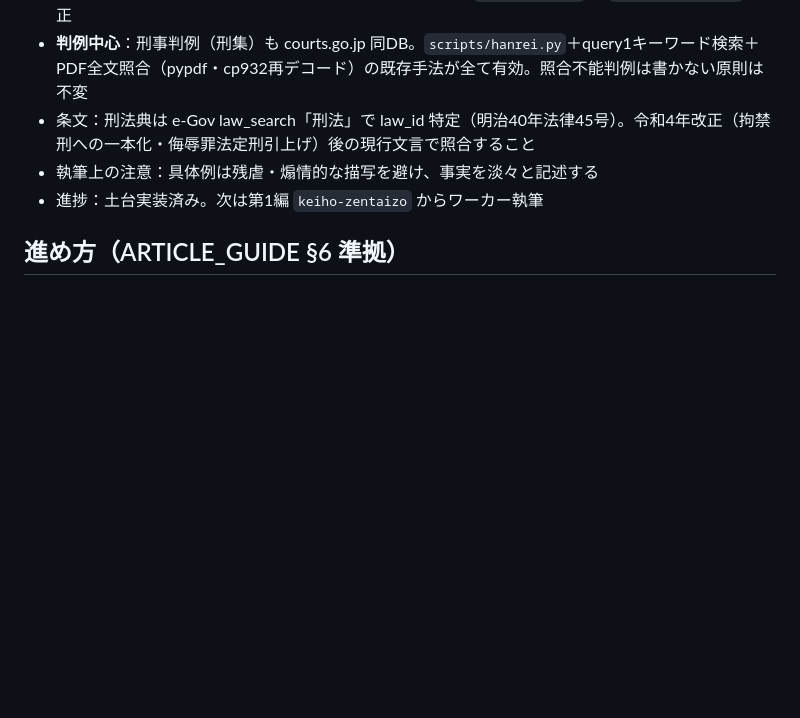
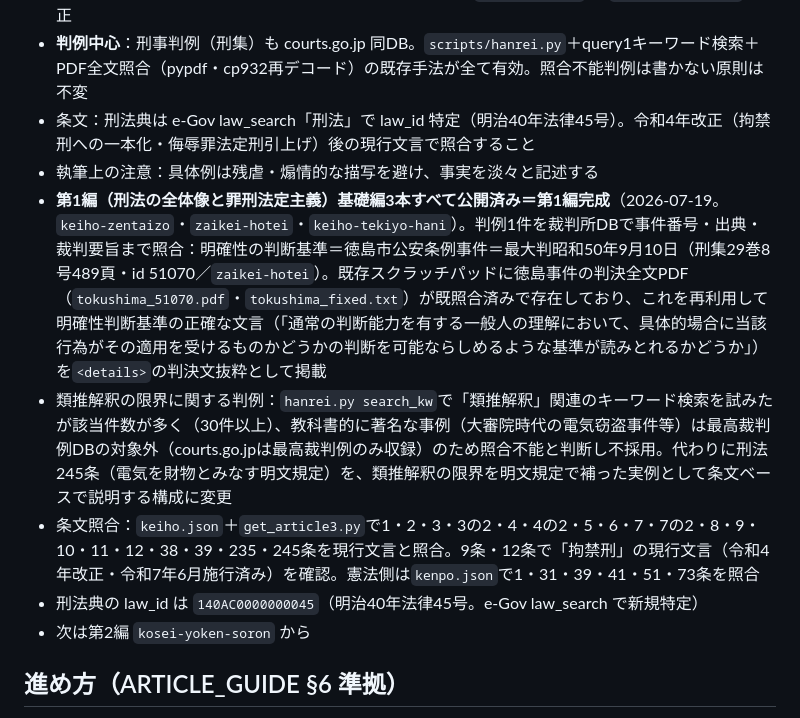
Before and after one commit to sotar0826/topica, a Markdown page: docs/CONTENT_PLAN.md, the part around the change. Rendered like a GitHub page; blank space fills up the shorter version.

```diff
--- a/docs/CONTENT_PLAN.md
+++ b/docs/CONTENT_PLAN.md
@@ -132,7 +132,11 @@
 - **判例中心**：刑事判例（刑集）も courts.go.jp 同DB。`scripts/hanrei.py`＋query1キーワード検索＋PDF全文照合（pypdf・cp932再デコード）の既存手法が全て有効。照合不能判例は書かない原則は不変
 - 条文：刑法典は e-Gov law_search「刑法」で law_id 特定（明治40年法律45号）。令和4年改正（拘禁刑への一本化・侮辱罪法定刑引上げ）後の現行文言で照合すること
 - 執筆上の注意：具体例は残虐・煽情的な描写を避け、事実を淡々と記述する
-- 進捗：土台実装済み。次は第1編 `keiho-zentaizo` からワーカー執筆
+- **第1編（刑法の全体像と罪刑法定主義）基礎編3本すべて公開済み＝第1編完成**（2026-07-19。`keiho-zentaizo`・`zaikei-hotei`・`keiho-tekiyo-hani`）。判例1件を裁判所DBで事件番号・出典・裁判要旨まで照合：明確性の判断基準＝徳島市公安条例事件＝最大判昭和50年9月10日（刑集29巻8号489頁・id 51070／`zaikei-hotei`）。既存スクラッチパッドに徳島事件の判決全文PDF（`tokushima_51070.pdf`・`tokushima_fixed.txt`）が既照合済みで存在しており、これを再利用して明確性判断基準の正確な文言（「通常の判断能力を有する一般人の理解において、具体的場合に当該行為がその適用を受けるものかどうかの判断を可能ならしめるような基準が読みとれるかどうか」）を`<details>`の判決文抜粋として掲載
+- 類推解釈の限界に関する判例：`hanrei.py search_kw`で「類推解釈」関連のキーワード検索を試みたが該当件数が多く（30件以上）、教科書的に著名な事例（大審院時代の電気窃盗事件等）は最高裁判例DBの対象外（courts.go.jpは最高裁判例のみ収録）のため照合不能と判断し不採用。代わりに刑法245条（電気を財物とみなす明文規定）を、類推解釈の限界を明文規定で補った実例として条文ベースで説明する構成に変更
+- 条文照合：`keiho.json`＋`get_article3.py`で1・2・3・3の2・4・4の2・5・6・7・7の2・8・9・10・11・12・38・39・235・245条を現行文言と照合。9条・12条で「拘禁刑」の現行文言（令和4年改正・令和7年6月施行済み）を確認。憲法側は`kenpo.json`で1・31・39・41・51・73条を照合
+- 刑法典の law_id は `140AC0000000045`（明治40年法律45号。e-Gov law_search で新規特定）
+- 次は第2編 `kosei-yoken-soron` から
 
 ## 進め方（ARTICLE_GUIDE §6 準拠）
 
```
Also changed, not shown: docs/SESSION_NOTES.md (+2 -0 lines), 1 other file.
